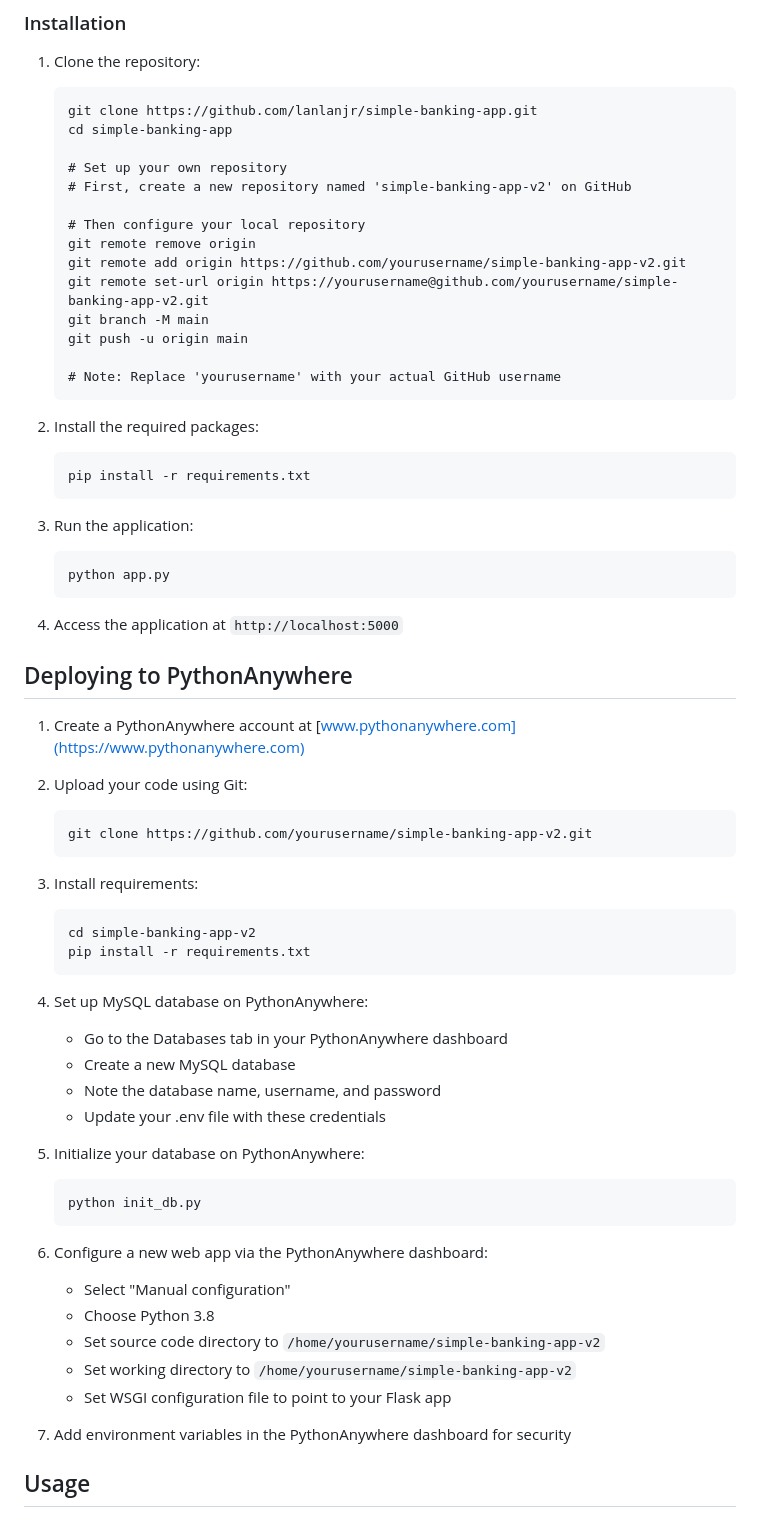
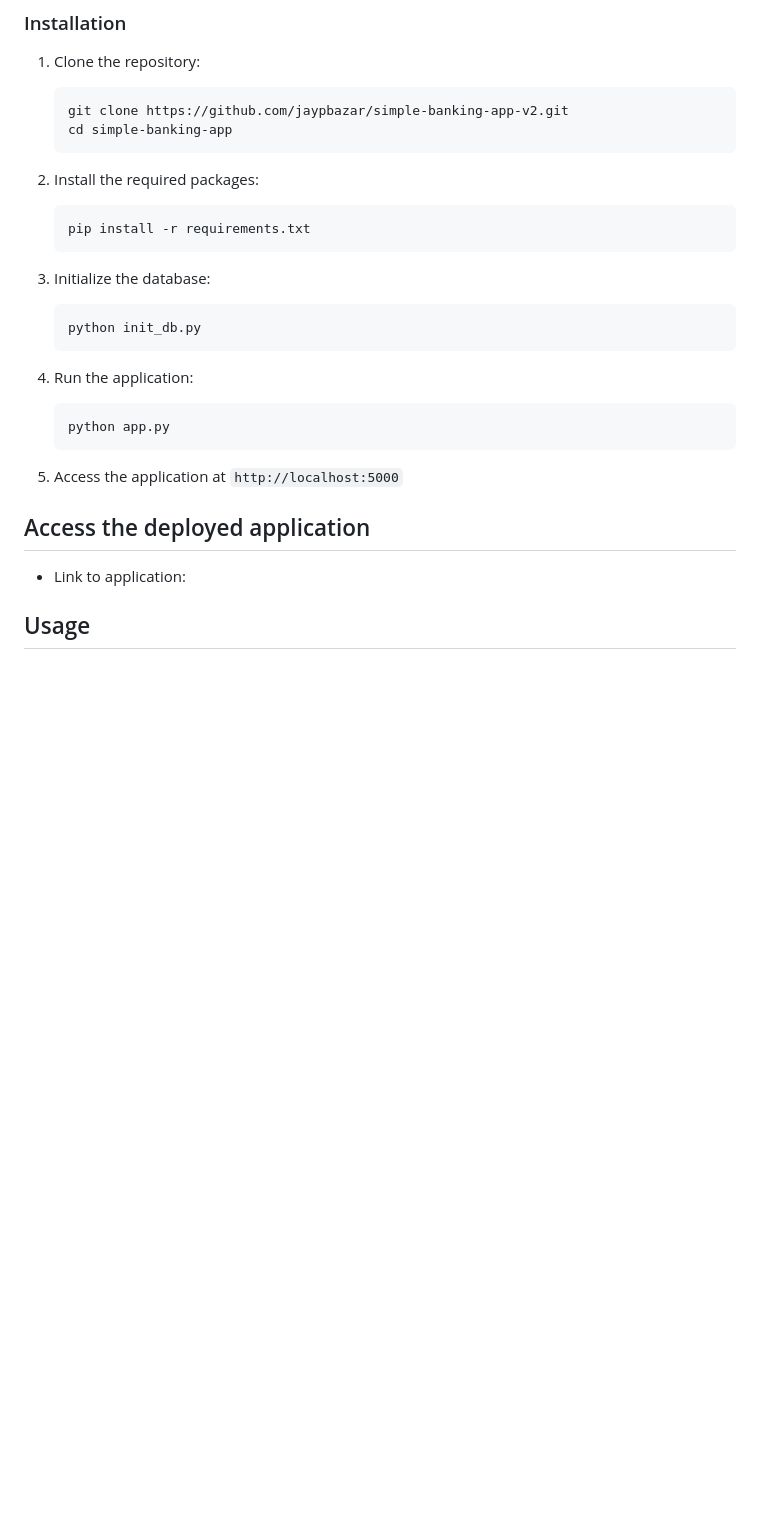
Before and after one commit to yahyie/simple-banking-app-v2, a Markdown page: README.md, the part around the change printed below. Drawn GitHub-style; blank space fills up the shorter version.

````diff
--- a/README.md
+++ b/README.md
@@ -99,20 +133,8 @@ A user-friendly and responsive Flask-based banking application designed for depl
 
 1. Clone the repository:
    ```
-   git clone https://github.com/lanlanjr/simple-banking-app.git
+   git clone https://github.com/jaypbazar/simple-banking-app-v2.git
    cd simple-banking-app
-
-   # Set up your own repository
-   # First, create a new repository named 'simple-banking-app-v2' on GitHub
-
-   # Then configure your local repository
-   git remote remove origin
-   git remote add origin https://github.com/yourusername/simple-banking-app-v2.git
-   git remote set-url origin https://yourusername@github.com/yourusername/simple-banking-app-v2.git
-   git branch -M main
-   git push -u origin main
-
-   # Note: Replace 'yourusername' with your actual GitHub username
    ```
 
 2. Install the required packages:
@@ -120,47 +142,20 @@ A user-friendly and responsive Flask-based banking application designed for depl
    pip install -r requirements.txt
    ```
 
-3. Run the application:
+3. Initialize the database:
+   ```
+   python init_db.py
+   ```
+
+4. Run the application:
    ```
    python app.py
    ```
 
 4. Access the application at `http://localhost:5000`
 
-## Deploying to PythonAnywhere
-
-1. Create a PythonAnywhere account at [www.pythonanywhere.com](https://www.pythonanywhere.com)
-
-2. Upload your code using Git:
-   ```
-   git clone https://github.com/yourusername/simple-banking-app-v2.git
-   ```
-
-3. Install requirements:
-   ```
-   cd simple-banking-app-v2
-   pip install -r requirements.txt
-   ```
-
-4. Set up MySQL database on PythonAnywhere:
-   - Go to the Databases tab in your PythonAnywhere dashboard
-   - Create a new MySQL database
-   - Note the database name, username, and password
-   - Update your .env file with these credentials
-
-5. Initialize your database on PythonAnywhere:
-   ```
-   python init_db.py
-   ```
-
-6. Configure a new web app via the PythonAnywhere dashboard:
-   - Select "Manual configuration"
-   - Choose Python 3.8
-   - Set source code directory to `/home/yourusername/simple-banking-app-v2`
-   - Set working directory to `/home/yourusername/simple-banking-app-v2`
-   - Set WSGI configuration file to point to your Flask app
-
-7. Add environment variables in the PythonAnywhere dashboard for security
+## Access the deployed application
+- Link to application:
 
 ## Usage
 
````
Also changed, not shown: other parts of README.md (+37 -3 lines).
